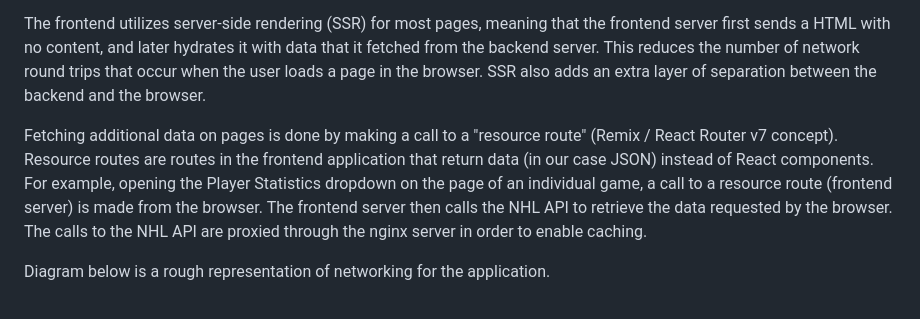
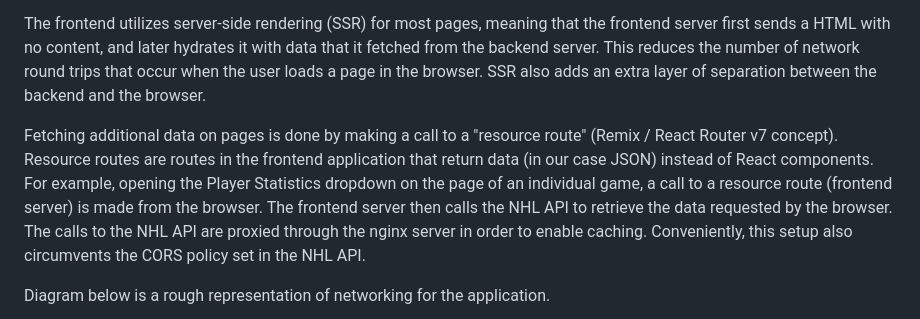
Before and after one commit to shakunage/fullstack-project, a Markdown page: README.md, the part around the change. GitHub-like rendering.

```diff
--- a/README.md
+++ b/README.md
@@ -34,7 +34,7 @@ Favorited games are saved into a MongoDB database, so that they can be accessed
 
 The frontend utilizes server-side rendering (SSR) for most pages, meaning that the frontend server first sends a HTML with no content, and later hydrates it with data that it fetched from the backend server. This reduces the number of network round trips that occur when the user loads a page in the browser. SSR also adds an extra layer of separation between the backend and the browser.
 
-Fetching additional data on pages is done by making a call to a "resource route" (Remix / React Router v7 concept). Resource routes are routes in the frontend application that return data (in our case JSON) instead of React components. For example, opening the Player Statistics dropdown on the page of an individual game, a call to a resource route (frontend server) is made from the browser. The frontend server then calls the NHL API to retrieve the data requested by the browser. The calls to the NHL API are proxied through the nginx server in order to enable caching.
+Fetching additional data on pages is done by making a call to a "resource route" (Remix / React Router v7 concept). Resource routes are routes in the frontend application that return data (in our case JSON) instead of React components. For example, opening the Player Statistics dropdown on the page of an individual game, a call to a resource route (frontend server) is made from the browser. The frontend server then calls the NHL API to retrieve the data requested by the browser. The calls to the NHL API are proxied through the nginx server in order to enable caching. Conveniently, this setup also circumvents the CORS policy set in the NHL API.
 
 Diagram below is a rough representation of networking for the application.
 
```
